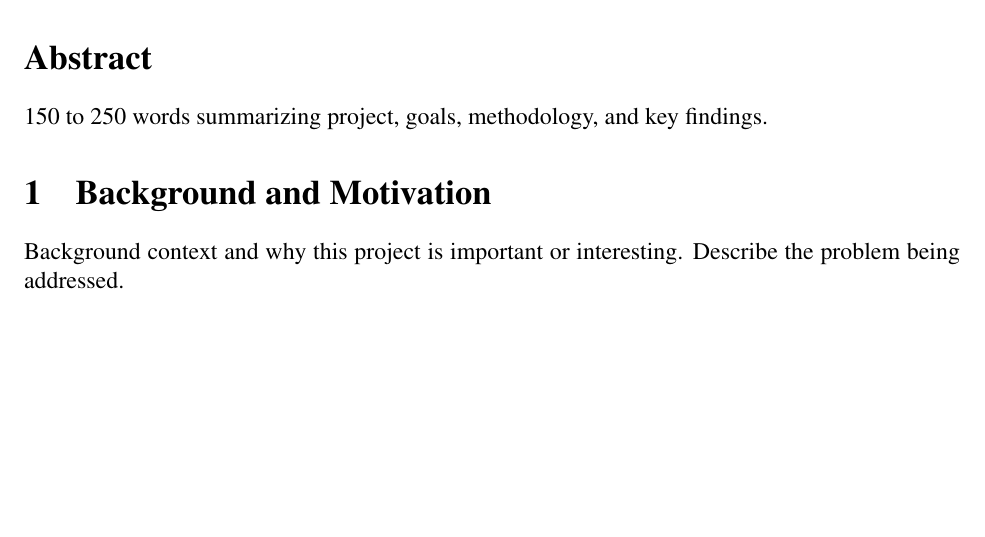
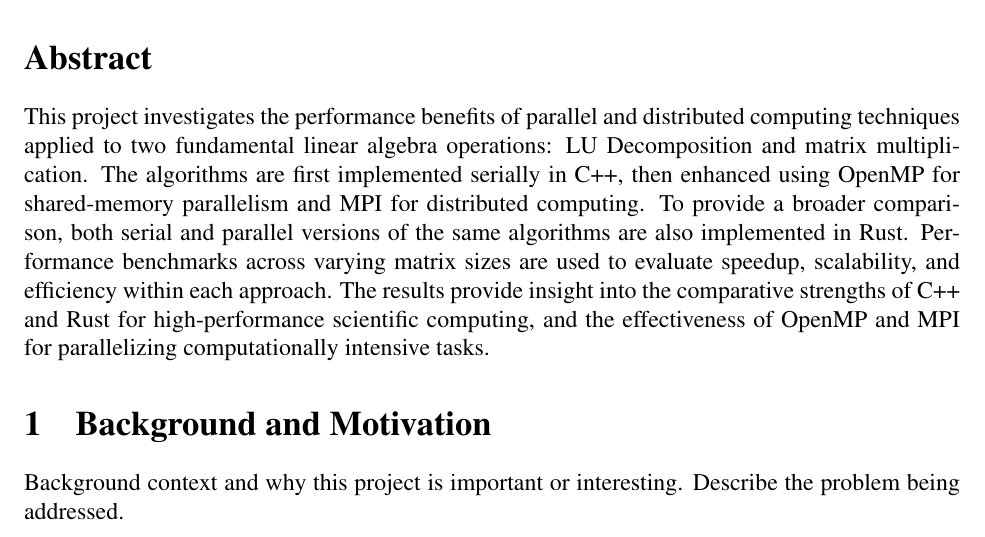
Before and after one commit to robpellegrin/MATH306, a LaTeX document (FinalReport.tex): part of page 2 of 3, cut so that both start at the same text, the shorter picture padded with empty space. Compiled offline with pdfLaTeX.

Commit message:
Updated abstract.

```diff
--- a/FinalReport.tex
+++ b/FinalReport.tex
@@ -54,7 +54,12 @@
 \section*{Abstract}
 \begin{singlespace}
     \noindent
-    150 to 250 words summarizing project, goals, methodology, and key findings.
+    This project investigates the performance benefits of parallel and distributed computing techniques applied to two fundamental linear algebra operations:
+    LU Decomposition and matrix multiplication. The algorithms are first implemented serially in C++, then enhanced using OpenMP for shared-memory parallelism
+    and MPI for distributed computing. To provide a broader comparison, both serial and parallel versions of the same algorithms are also implemented in Rust.
+    Performance benchmarks across varying matrix sizes are used to evaluate speedup, scalability, and efficiency within each approach.
+    The results provide insight into the comparative strengths of C++ and Rust for high-performance scientific computing, and the effectiveness of OpenMP and
+    MPI for parallelizing computationally intensive tasks.
 \end{singlespace}
 
 % Begin main content
```
